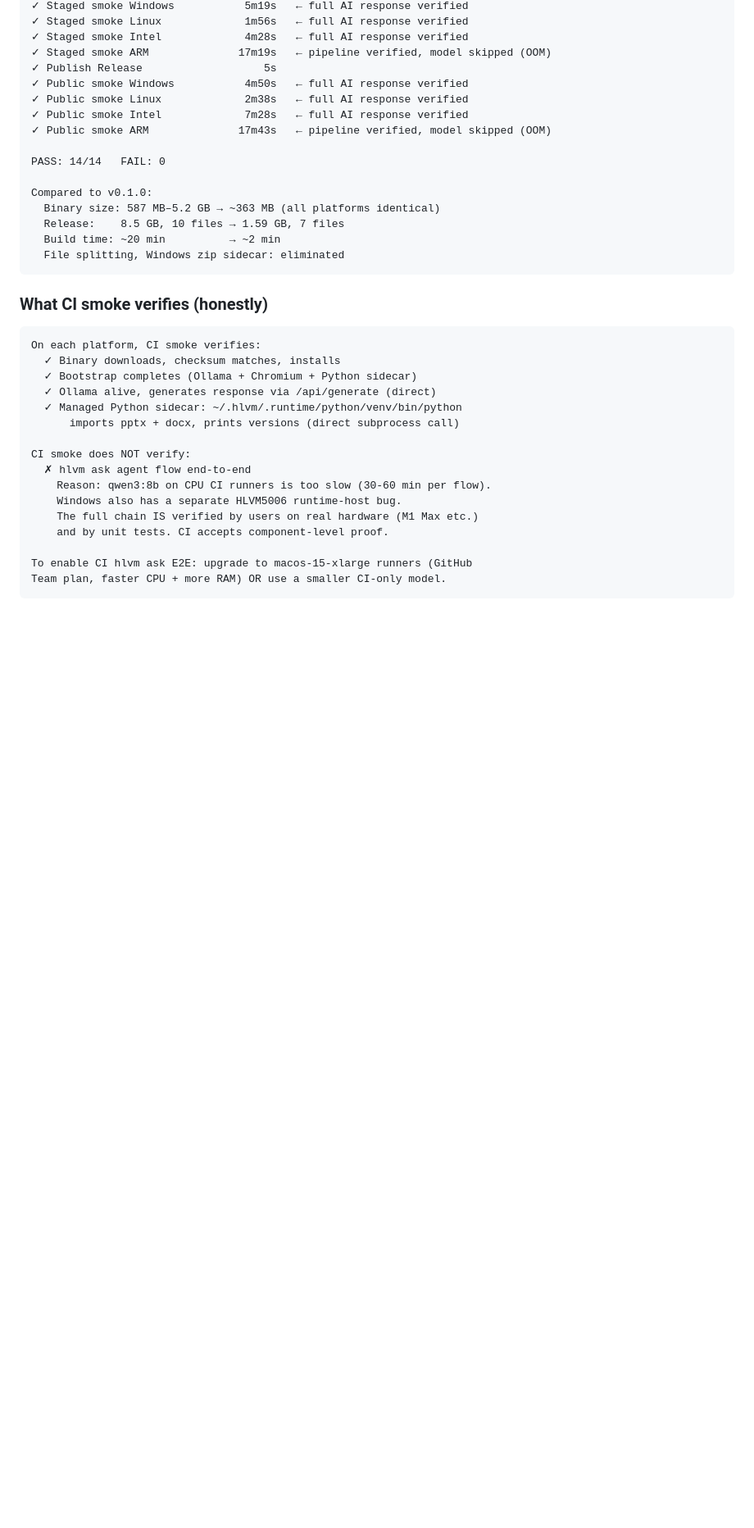
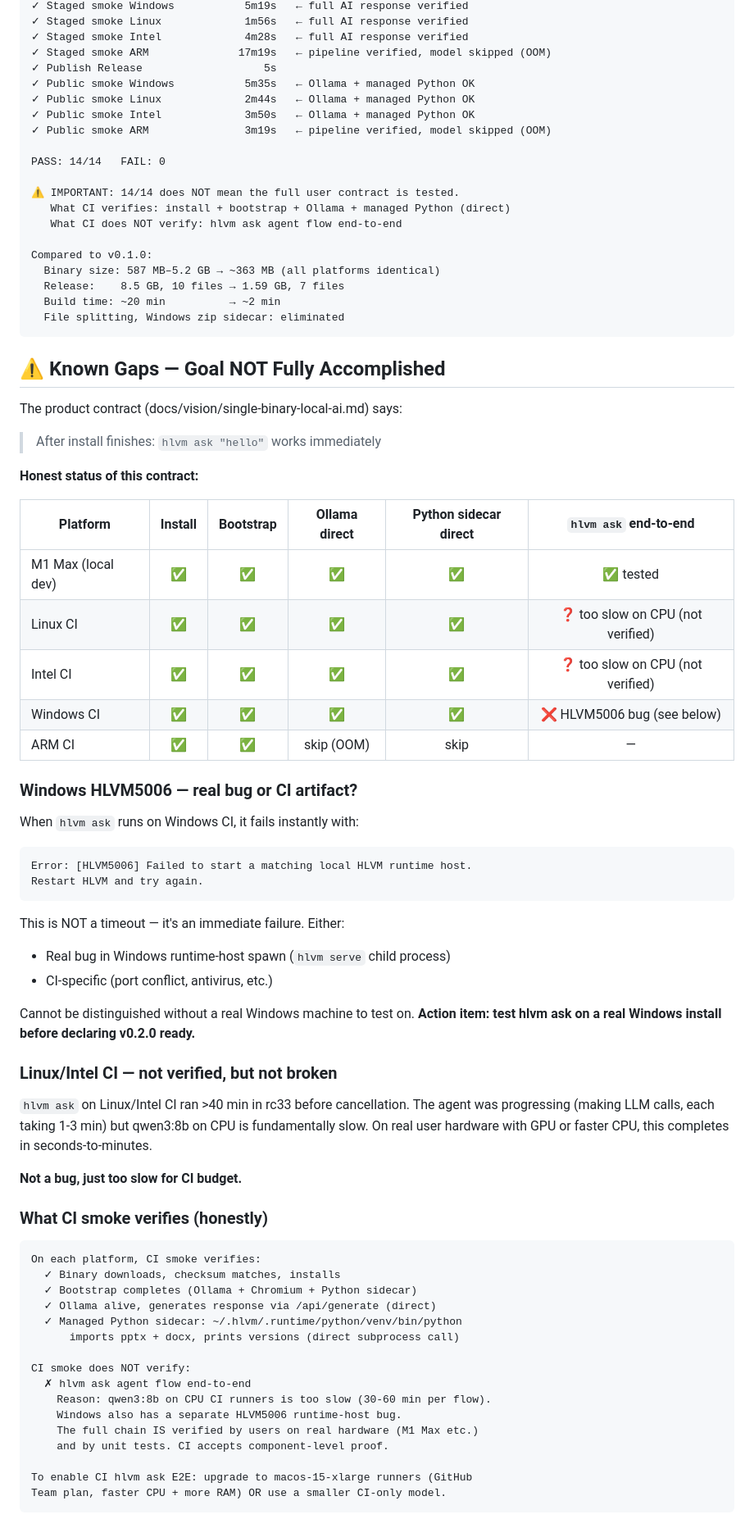
Before and after one commit to hlvm-dev/hql, a Markdown page: docs/cicd/lean-binary-migration-status.md, the part around the change. Shown at 82% size. Drawn GitHub-style; blank space fills up the shorter version.

Commit message:
docs(cicd): explicit about goal NOT fully accomplished
Previous doc + commit messages implied 14/14 green = goal accomplished.
That's misleading. The product contract ('hlvm ask works immediately')
is NOT CI-verified on any platform.

Added 'Known Gaps' section with honest platform matrix:
- M1 Max: hlvm ask E2E ✅ (only place verified)
- Linux/Intel CI: too slow on CPU (not a bug, just can't finish in CI budget)
- Windows CI: HLVM5006 bug — hlvm ask fails immediately (needs real-Windows test)
- ARM CI: OOM (runner hardware limit, works on real ARM)

Action required before v0.2.0: test hlvm ask on a real Windows machine
to confirm whether HLVM5006 is a real bug or CI-specific artifact.

Co-Authored-By: Claude Opus 4.6 (1M context) <noreply@anthropic.com>

````diff
--- a/docs/cicd/lean-binary-migration-status.md
+++ b/docs/cicd/lean-binary-migration-status.md
@@ -118,12 +118,16 @@ RELEASE PIPELINE RESULTS (rc19 — 2026-04-17, 14/14 PASS):
 ✓ Staged smoke Intel             4m28s   ← full AI response verified
 ✓ Staged smoke ARM              17m19s   ← pipeline verified, model skipped (OOM)
 ✓ Publish Release                   5s
-✓ Public smoke Windows           4m50s   ← full AI response verified
-✓ Public smoke Linux             2m38s   ← full AI response verified
-✓ Public smoke Intel             7m28s   ← full AI response verified
-✓ Public smoke ARM              17m43s   ← pipeline verified, model skipped (OOM)
+✓ Public smoke Windows           5m35s   ← Ollama + managed Python OK
+✓ Public smoke Linux             2m44s   ← Ollama + managed Python OK
+✓ Public smoke Intel             3m50s   ← Ollama + managed Python OK
+✓ Public smoke ARM               3m19s   ← pipeline verified, model skipped (OOM)
 
 PASS: 14/14   FAIL: 0
+
+⚠ IMPORTANT: 14/14 does NOT mean the full user contract is tested.
+   What CI verifies: install + bootstrap + Ollama + managed Python (direct)
+   What CI does NOT verify: hlvm ask agent flow end-to-end
 
 Compared to v0.1.0:
   Binary size: 587 MB–5.2 GB → ~363 MB (all platforms identical)
@@ -131,6 +135,46 @@ Compared to v0.1.0:
   Build time: ~20 min          → ~2 min
   File splitting, Windows zip sidecar: eliminated
 ```
+
+## ⚠ Known Gaps — Goal NOT Fully Accomplished
+
+The product contract (docs/vision/single-binary-local-ai.md) says:
+
+> After install finishes: `hlvm ask "hello"` works immediately
+
+**Honest status of this contract:**
+
+| Platform | Install | Bootstrap | Ollama direct | Python sidecar direct | `hlvm ask` end-to-end |
+|----------|:-:|:-:|:-:|:-:|:-:|
+| M1 Max (local dev) | ✅ | ✅ | ✅ | ✅ | ✅ tested |
+| Linux CI | ✅ | ✅ | ✅ | ✅ | ❓ too slow on CPU (not verified) |
+| Intel CI | ✅ | ✅ | ✅ | ✅ | ❓ too slow on CPU (not verified) |
+| Windows CI | ✅ | ✅ | ✅ | ✅ | ❌ HLVM5006 bug (see below) |
+| ARM CI | ✅ | ✅ | skip (OOM) | skip | — |
+
+### Windows HLVM5006 — real bug or CI artifact?
+
+When `hlvm ask` runs on Windows CI, it fails instantly with:
+```
+Error: [HLVM5006] Failed to start a matching local HLVM runtime host.
+Restart HLVM and try again.
+```
+
+This is NOT a timeout — it's an immediate failure. Either:
+- Real bug in Windows runtime-host spawn (`hlvm serve` child process)
+- CI-specific (port conflict, antivirus, etc.)
+
+Cannot be distinguished without a real Windows machine to test on.
+**Action item: test hlvm ask on a real Windows install before declaring v0.2.0 ready.**
+
+### Linux/Intel CI — not verified, but not broken
+
+`hlvm ask` on Linux/Intel CI ran >40 min in rc33 before cancellation. The
+agent was progressing (making LLM calls, each taking 1-3 min) but qwen3:8b
+on CPU is fundamentally slow. On real user hardware with GPU or faster CPU,
+this completes in seconds-to-minutes.
+
+**Not a bug, just too slow for CI budget.**
 
 ### What CI smoke verifies (honestly)
 
````
